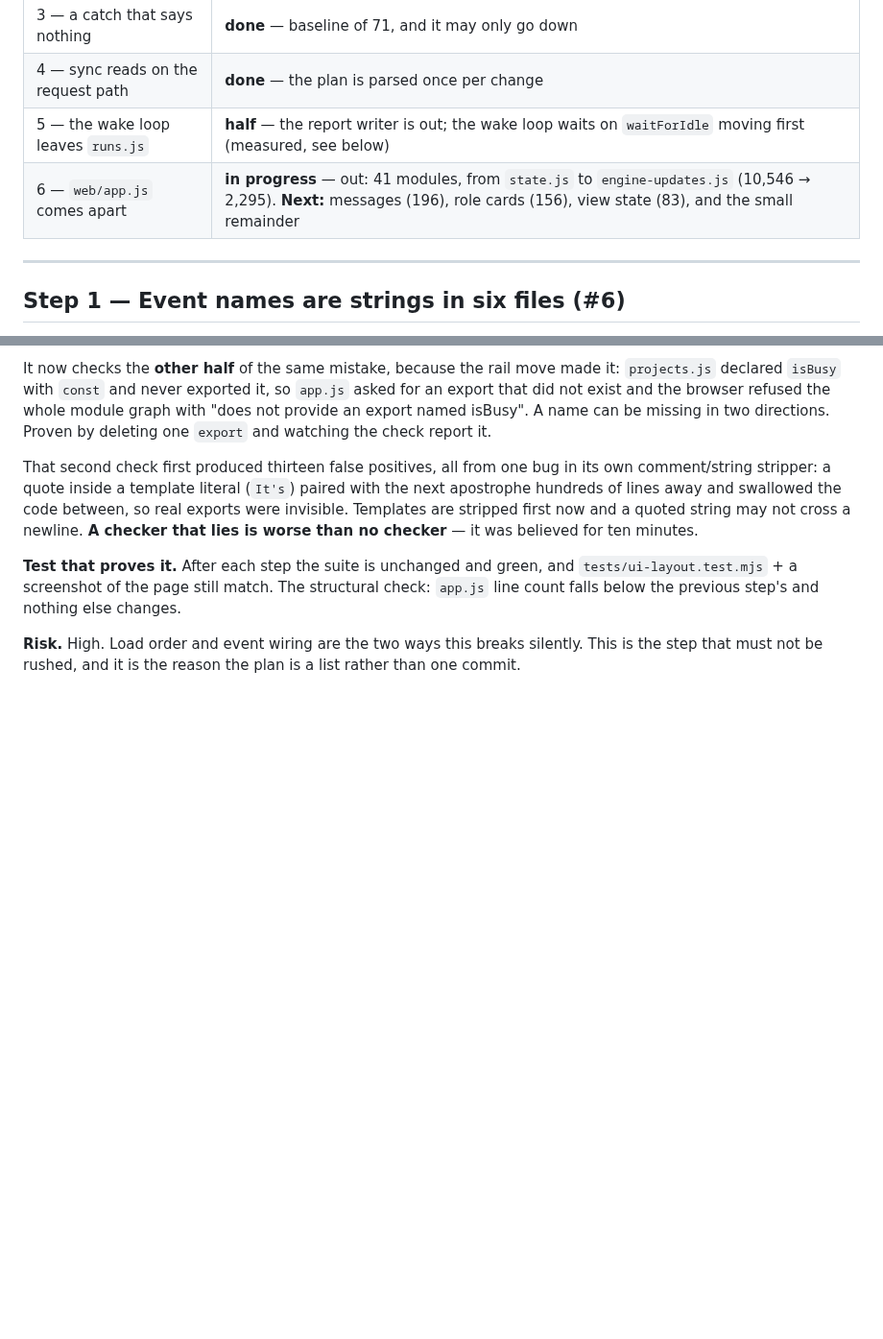
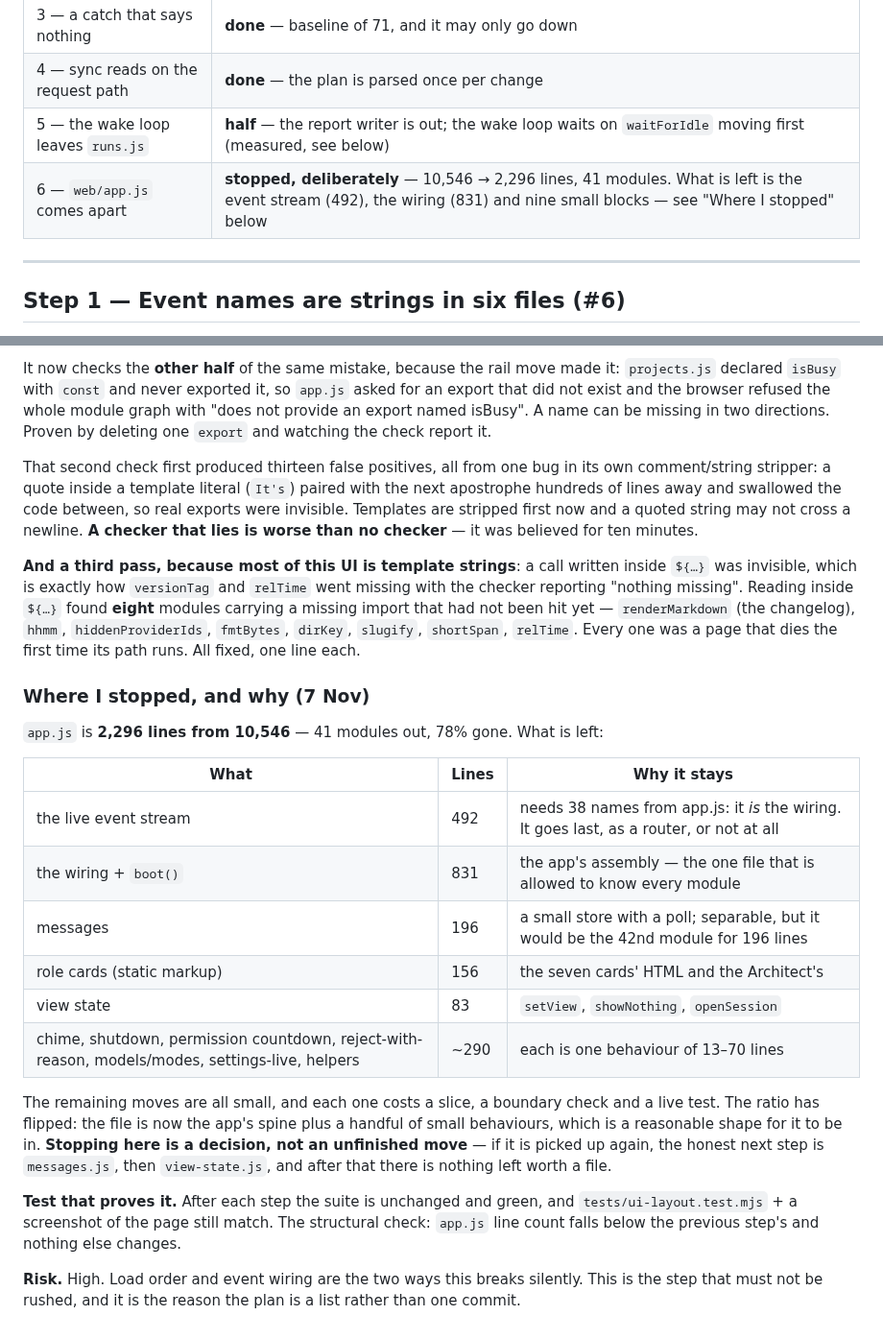
Before and after one commit to DarkDvr/Synapse, a Markdown page: docs/refactor-plan.md, 2 parts joined by grey strips. Shown at 96% size. GitHub-like rendering; blank space fills up the shorter version.

Commit message:
Plan: step 6 stops here, and says why
2,296 lines from 10,546, 41 modules out. What is left is the event stream (it
is the wiring), the assembly, and nine small blocks — and the table records
each one with the reason it stays.

The remaining moves are all 13–200 lines, and each costs a slice, a boundary
check and a live test. The ratio has flipped: this is the app's spine plus a
few small behaviours now. If it is picked up again the order is messages, then
view state, and after that nothing worth a file.

```diff
--- a/docs/refactor-plan.md
+++ b/docs/refactor-plan.md
@@ -18,7 +18,7 @@ fixed on the spot; a bug found on the way that is unrelated goes in
 | 3 — a catch that says nothing | **done** — baseline of 71, and it may only go down |
 | 4 — sync reads on the request path | **done** — the plan is parsed once per change |
 | 5 — the wake loop leaves `runs.js` | **half** — the report writer is out; the wake loop waits on `waitForIdle` moving first (measured, see below) |
-| 6 — `web/app.js` comes apart | **in progress** — out: 41 modules, from `state.js` to `engine-updates.js` (10,546 → 2,295). **Next:** messages (196), role cards (156), view state (83), and the small remainder |
+| 6 — `web/app.js` comes apart | **stopped, deliberately** — 10,546 → 2,296 lines, 41 modules. What is left is the event stream (492), the wiring (831) and nine small blocks — see "Where I stopped" below |
 
 ---
 
@@ -263,6 +263,32 @@ were invisible. Templates are stripped first now and a quoted string may not cro
 newline. **A checker that lies is worse than no checker** — it was believed for ten
 minutes.
 
+**And a third pass, because most of this UI is template strings**: a call written inside
+`${…}` was invisible, which is exactly how `versionTag` and `relTime` went missing with
+the checker reporting "nothing missing". Reading inside `${…}` found **eight** modules
+carrying a missing import that had not been hit yet — `renderMarkdown` (the changelog),
+`hhmm`, `hiddenProviderIds`, `fmtBytes`, `dirKey`, `slugify`, `shortSpan`, `relTime`.
+Every one was a page that dies the first time its path runs. All fixed, one line each.
+
+### Where I stopped, and why (7 Nov)
+
+`app.js` is **2,296 lines from 10,546** — 41 modules out, 78% gone. What is left:
+
+| What | Lines | Why it stays |
+|---|---|---|
+| the live event stream | 492 | needs 38 names from app.js: it *is* the wiring. It goes last, as a router, or not at all |
+| the wiring + `boot()` | 831 | the app's assembly — the one file that is allowed to know every module |
+| messages | 196 | a small store with a poll; separable, but it would be the 42nd module for 196 lines |
+| role cards (static markup) | 156 | the seven cards' HTML and the Architect's |
+| view state | 83 | `setView`, `showNothing`, `openSession` |
+| chime, shutdown, permission countdown, reject-with-reason, models/modes, settings-live, helpers | ~290 | each is one behaviour of 13–70 lines |
+
+The remaining moves are all small, and each one costs a slice, a boundary check and a
+live test. The ratio has flipped: the file is now the app's spine plus a handful of
+small behaviours, which is a reasonable shape for it to be in. **Stopping here is a
+decision, not an unfinished move** — if it is picked up again, the honest next step is
+`messages.js`, then `view-state.js`, and after that there is nothing left worth a file.
+
 **Test that proves it.** After each step the suite is unchanged and green, and
 `tests/ui-layout.test.mjs` + a screenshot of the page still match. The structural
 check: `app.js` line count falls below the previous step's and nothing else changes.
```
